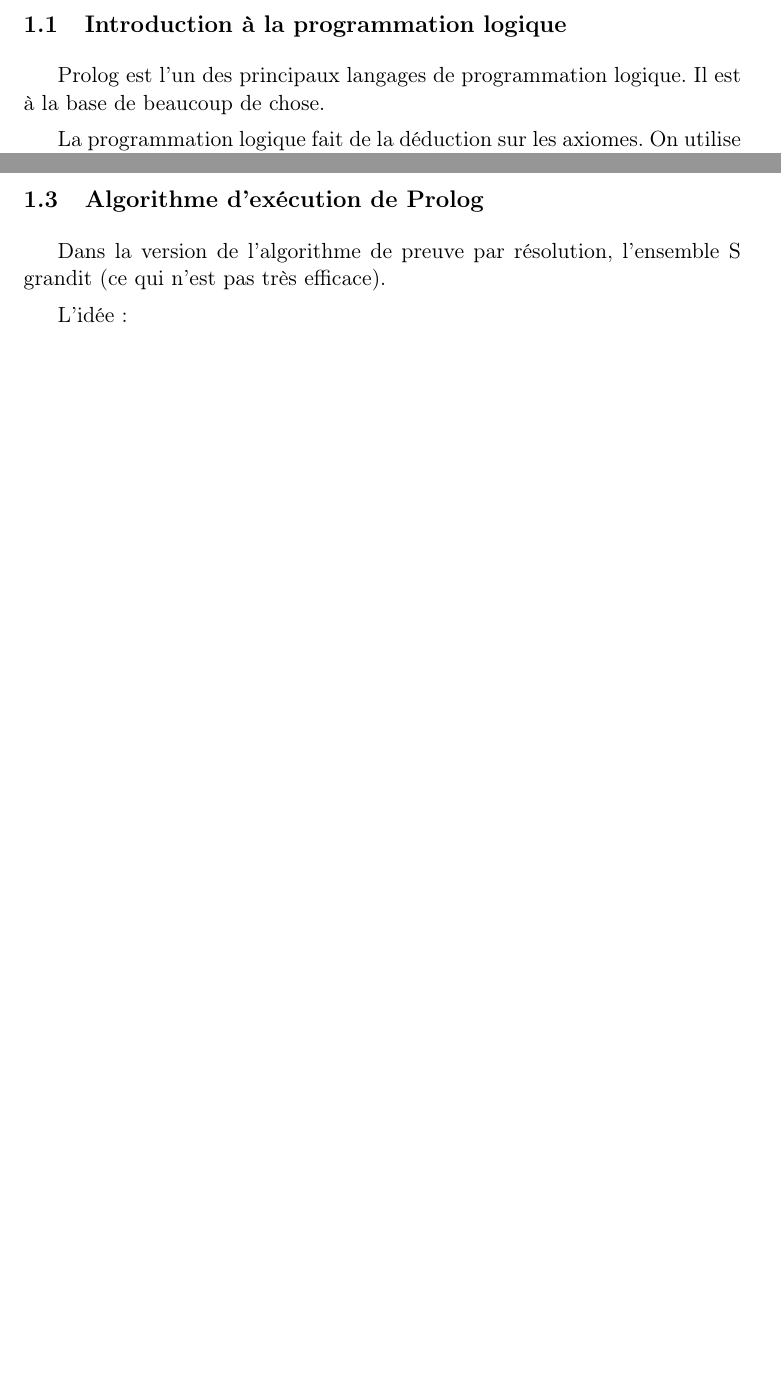
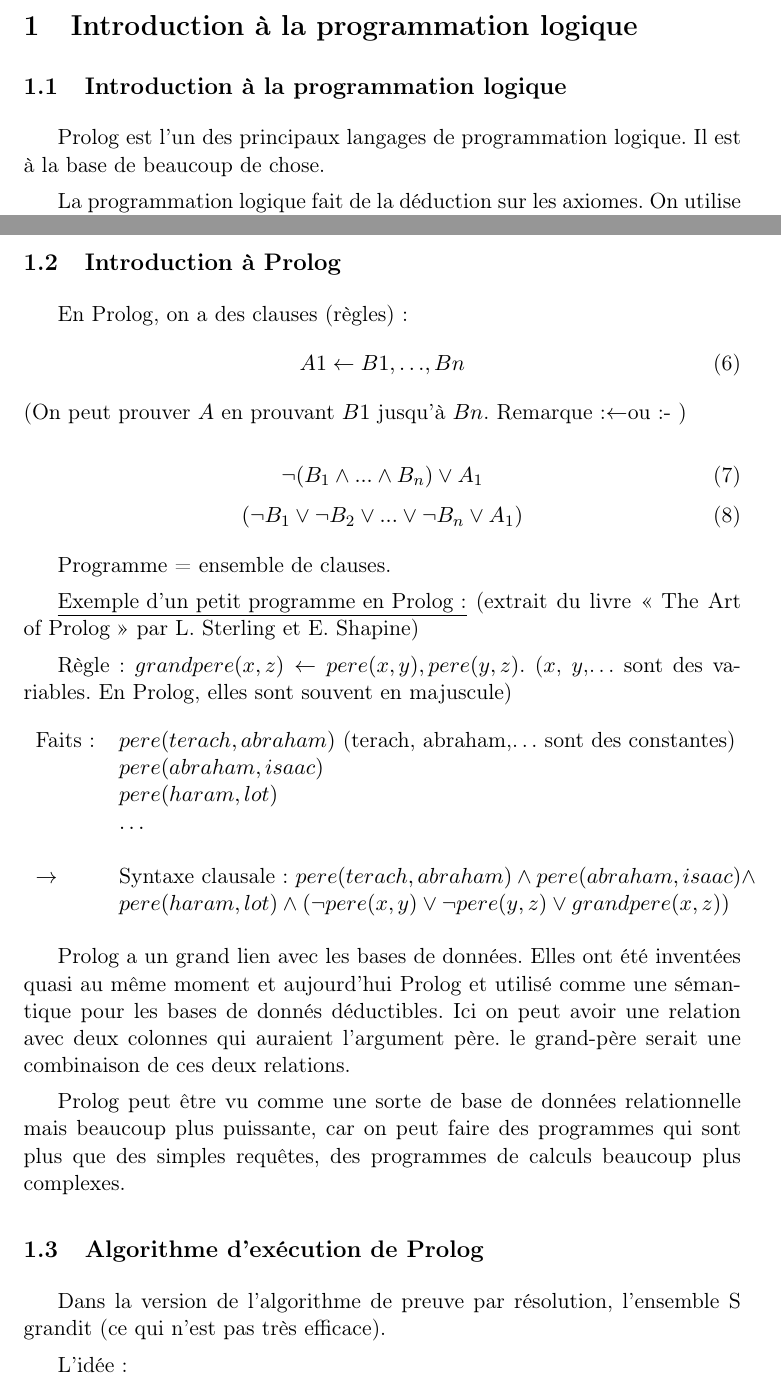
Before and after one commit to LINGI1101-Groupe15/syllabus, a LaTeX document (rapport.tex, which reads partie15.tex): two parts of pages 5 and 7 of 9 before the commit and two parts of pages 5 and 7 of 10 after it, joined at a grey line, cut at the place of the change, the shorter picture padded with empty space. Compiled offline with pdfLaTeX.

Commit message:
add INTRODUCTION À PROLOG V0.0

```diff
--- a/partie15.tex
+++ b/partie15.tex
@@ -78,6 +78,40 @@
 
 \subsection{Introduction à Prolog}
 
+En Prolog, on a des clauses (règles):
+	\begin{equation}
+		 A1 \leftarrow B1, … , Bn
+	\end{equation}
+	 (On peut prouver $ A $ en prouvant $ B1 $ jusqu’à $ Bn $. Remarque :$ \leftarrow $ou :- )
+
+	 \begin{equation}
+	 	\neg (B_{1} \wedge ... \wedge B_{n}) \vee A_{1}
+	 \end{equation}
+	 \begin{equation}
+	 	 (\neg B_{1} \vee \neg B_{2} \vee ... \vee \neg B_{n} \vee A_{1})
+	 \end{equation}
+
+	 Programme = ensemble de clauses.
+
+	 \underline{Exemple d’un petit programme en Prolog:} (extrait du livre « The Art of Prolog » par L. Sterling et E. Shapine)
+
+	 Règle : $ grandpere(x, z) \leftarrow pere(x,y), pere(y,z) $. ($x$, $y$,… sont des variables. En Prolog, elles sont souvent en majuscule)
+
+	 \begin{table}[h]
+	 	\begin{tabular}{ll}
+	 		Faits: & $pere(terach, abraham)$ (terach, abraham,… sont des constantes) \\
+	 		& $pere(abraham, isaac)$\\
+	 		& $pere(haram, lot)$ \\
+	 		& $…$ \\\\
+	 		$ \to $ & Syntaxe clausale: $pere(terach,abraham) \wedge pere(abraham,isaac) \wedge  $ \\
+	 		& $ pere(haram,lot) \wedge (\neg pere(x,y) \vee \neg pere(y,z) \vee grandpere(x,z))      $
+	 	\end{tabular}
+	 \end{table}
+
+	 Prolog a un grand lien avec les bases de données. Elles ont été inventées quasi au même moment et aujourd'hui Prolog et utilisé comme une sémantique pour les bases de donnés déductibles. Ici on peut avoir une relation avec deux colonnes qui auraient l'argument père. le grand-père serait une combinaison de ces deux relations.
+
+	 Prolog peut être vu comme une sorte de base de données relationnelle mais beaucoup plus puissante, car on peut faire des programmes qui sont plus que des simples requêtes, des programmes de calculs beaucoup plus complexes.
+
 \subsection{Algorithme d'exécution de Prolog}
 
 Dans la version de l’algorithme de preuve par résolution, l’ensemble S grandit (ce qui n’est pas très efficace).
```
Also changed, not shown: rapport.pdf.
